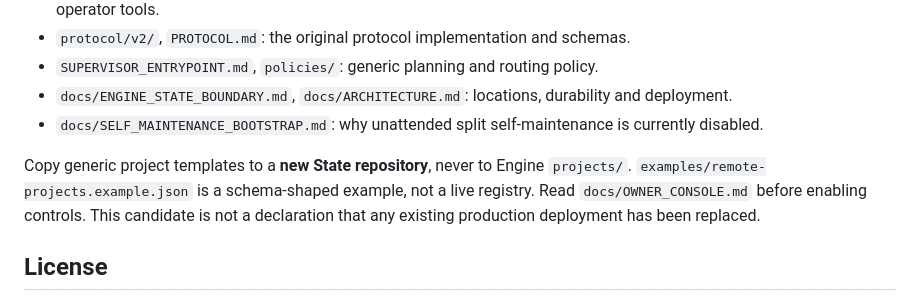
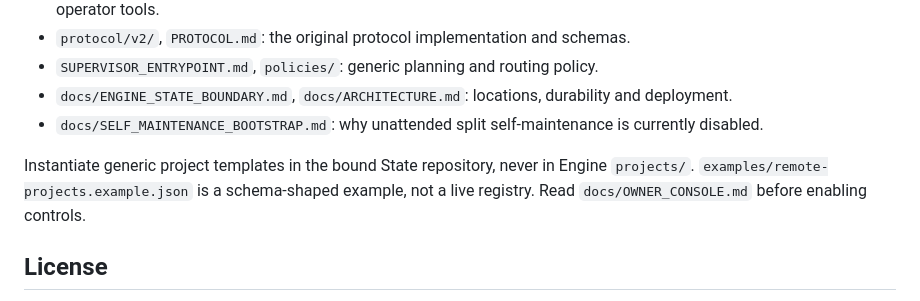
Before and after one commit to LiZufan001/AI-Agent-Bridge, a Markdown page: README.md, the part around the change. Rendered like a GitHub page.

Commit message:
Docs: describe bound State repository directly

```diff
--- a/README.md
+++ b/README.md
@@ -83,7 +83,7 @@ Optional Worker alerts use the provider-neutral `BRIDGE_SMTP_HOST`, `BRIDGE_SMTP
 - `docs/ENGINE_STATE_BOUNDARY.md`, `docs/ARCHITECTURE.md`: locations, durability and deployment.
 - `docs/SELF_MAINTENANCE_BOOTSTRAP.md`: why unattended split self-maintenance is currently disabled.
 
-Copy generic project templates to a **new State repository**, never to Engine `projects/`. `examples/remote-projects.example.json` is a schema-shaped example, not a live registry. Read `docs/OWNER_CONSOLE.md` before enabling controls. This candidate is not a declaration that any existing production deployment has been replaced.
+Instantiate generic project templates in the bound State repository, never in Engine `projects/`. `examples/remote-projects.example.json` is a schema-shaped example, not a live registry. Read `docs/OWNER_CONSOLE.md` before enabling controls.
 
 ## License
 
```
